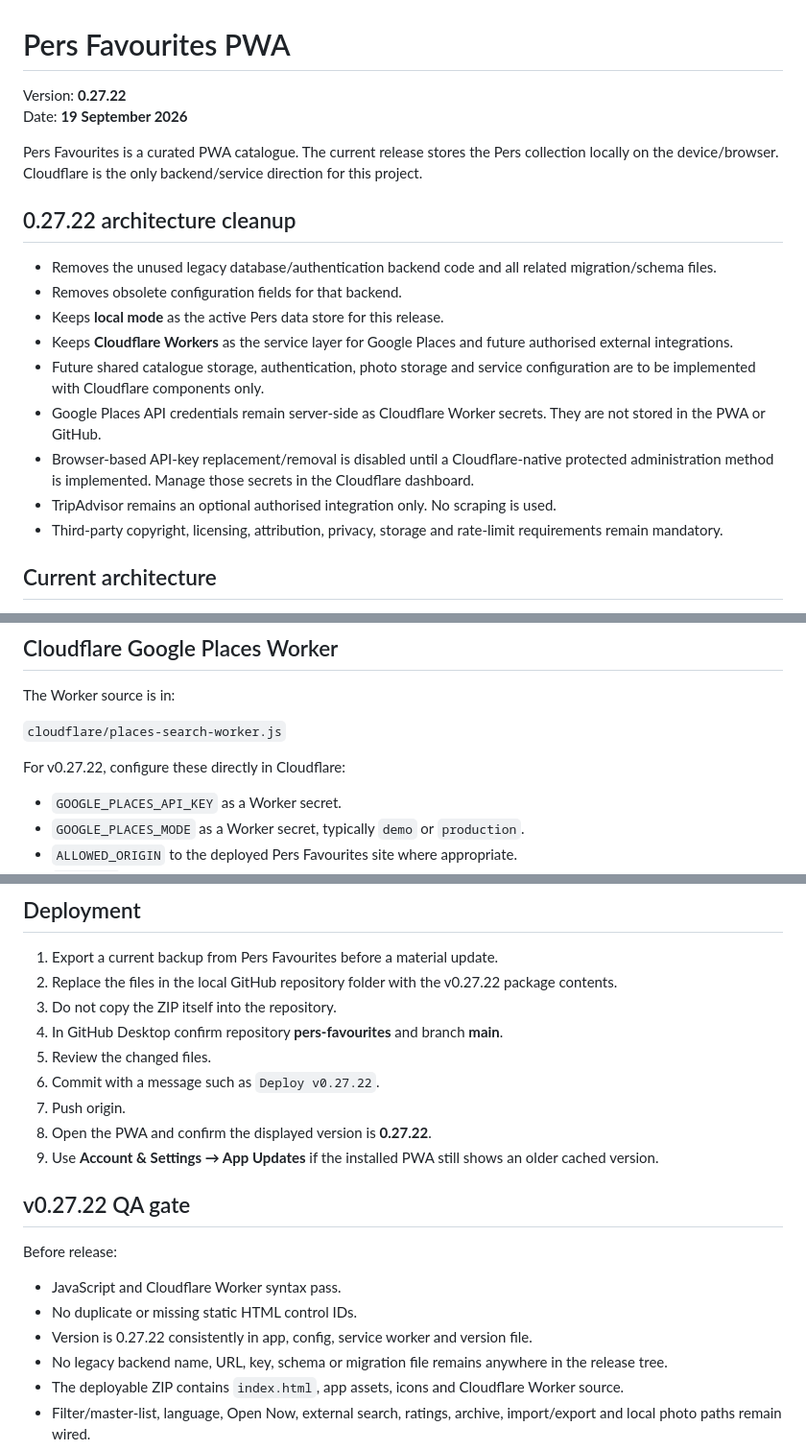
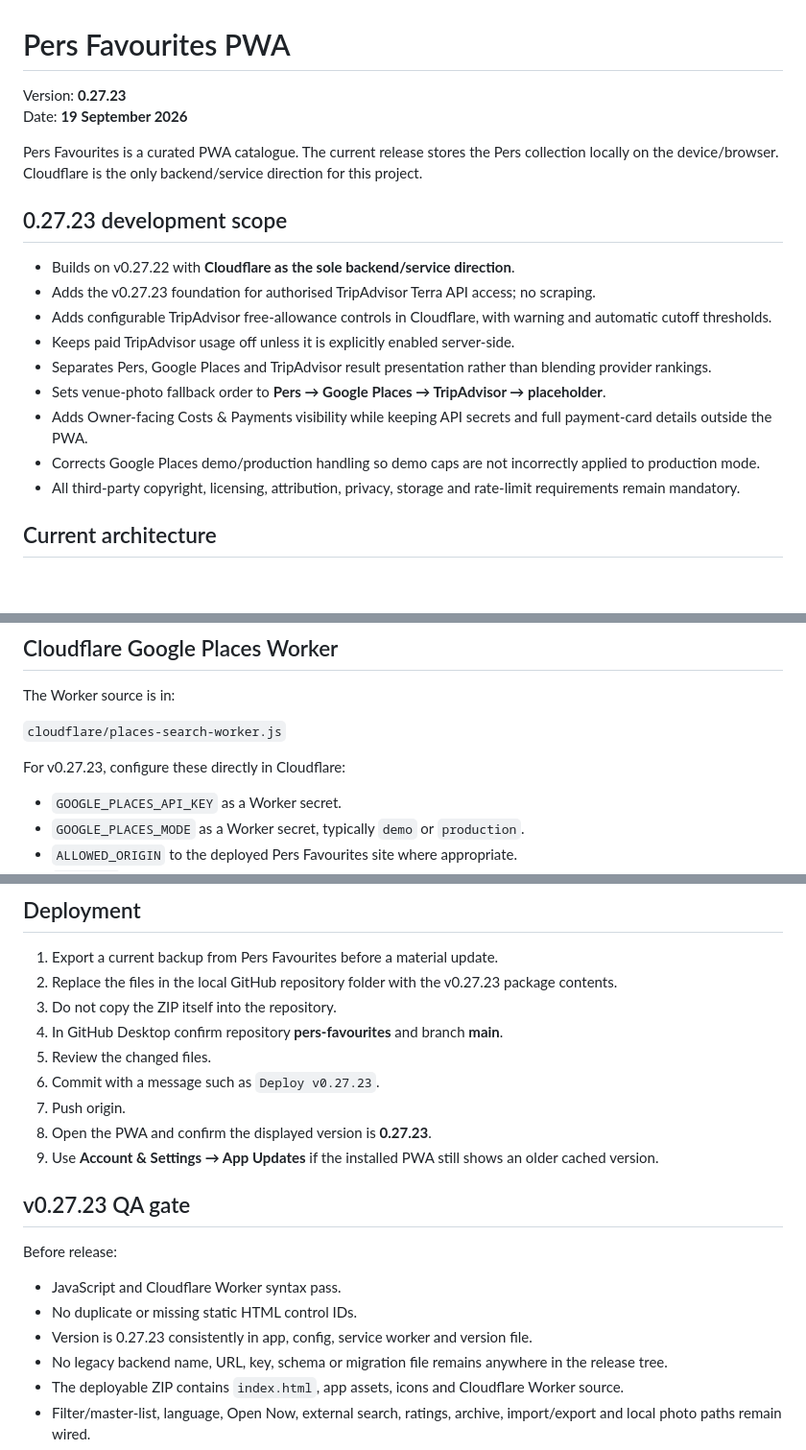
Before and after one commit to pglennonau/pers-favourites, a Markdown page: README.md, 3 parts joined by grey strips. Shown at 96% size. Drawn GitHub-style; blank space fills up the shorter version.

Commit message:
Start v0.27.23: bump README.md

```diff
--- a/README.md
+++ b/README.md
@@ -1,21 +1,21 @@
 # Pers Favourites PWA
 
-Version: **0.27.22**
+Version: **0.27.23**
 Date: **19 September 2026**
 
 Pers Favourites is a curated PWA catalogue. The current release stores the Pers collection locally on the device/browser. Cloudflare is the only backend/service direction for this project.
 
-## 0.27.22 architecture cleanup
+## 0.27.23 development scope
 
-- Removes the unused legacy database/authentication backend code and all related migration/schema files.
-- Removes obsolete configuration fields for that backend.
-- Keeps **local mode** as the active Pers data store for this release.
-- Keeps **Cloudflare Workers** as the service layer for Google Places and future authorised external integrations.
-- Future shared catalogue storage, authentication, photo storage and service configuration are to be implemented with Cloudflare components only.
-- Google Places API credentials remain server-side as Cloudflare Worker secrets. They are not stored in the PWA or GitHub.
-- Browser-based API-key replacement/removal is disabled until a Cloudflare-native protected administration method is implemented. Manage those secrets in the Cloudflare dashboard.
-- TripAdvisor remains an optional authorised integration only. No scraping is used.
-- Third-party copyright, licensing, attribution, privacy, storage and rate-limit requirements remain mandatory.
+- Builds on v0.27.22 with **Cloudflare as the sole backend/service direction**.
+- Adds the v0.27.23 foundation for authorised TripAdvisor Terra API access; no scraping.
+- Adds configurable TripAdvisor free-allowance controls in Cloudflare, with warning and automatic cutoff thresholds.
+- Keeps paid TripAdvisor usage off unless it is explicitly enabled server-side.
+- Separates Pers, Google Places and TripAdvisor result presentation rather than blending provider rankings.
+- Sets venue-photo fallback order to **Pers → Google Places → TripAdvisor → placeholder**.
+- Adds Owner-facing Costs & Payments visibility while keeping API secrets and full payment-card details outside the PWA.
+- Corrects Google Places demo/production handling so demo caps are not incorrectly applied to production mode.
+- All third-party copyright, licensing, attribution, privacy, storage and rate-limit requirements remain mandatory.
 
 ## Current architecture
 
@@ -46,7 +46,7 @@ The Worker source is in:
 
 `cloudflare/places-search-worker.js`
 
-For v0.27.22, configure these directly in Cloudflare:
+For v0.27.23, configure these directly in Cloudflare:
 
 - `GOOGLE_PLACES_API_KEY` as a Worker secret.
 - `GOOGLE_PLACES_MODE` as a Worker secret, typically `demo` or `production`.
@@ -62,22 +62,22 @@ Pers Favourites must use official or otherwise authorised APIs and links. Do not
 ## Deployment
 
 1. Export a current backup from Pers Favourites before a material update.
-2. Replace the files in the local GitHub repository folder with the v0.27.22 package contents.
+2. Replace the files in the local GitHub repository folder with the v0.27.23 package contents.
 3. Do not copy the ZIP itself into the repository.
 4. In GitHub Desktop confirm repository **pers-favourites** and branch **main**.
 5. Review the changed files.
-6. Commit with a message such as `Deploy v0.27.22`.
+6. Commit with a message such as `Deploy v0.27.23`.
 7. Push origin.
-8. Open the PWA and confirm the displayed version is **0.27.22**.
+8. Open the PWA and confirm the displayed version is **0.27.23**.
 9. Use **Account & Settings → App Updates** if the installed PWA still shows an older cached version.
 
-## v0.27.22 QA gate
+## v0.27.23 QA gate
 
 Before release:
 
 - JavaScript and Cloudflare Worker syntax pass.
 - No duplicate or missing static HTML control IDs.
-- Version is 0.27.22 consistently in app, config, service worker and version file.
+- Version is 0.27.23 consistently in app, config, service worker and version file.
 - No legacy backend name, URL, key, schema or migration file remains anywhere in the release tree.
 - The deployable ZIP contains `index.html`, app assets, icons and Cloudflare Worker source.
 - Filter/master-list, language, Open Now, external search, ratings, archive, import/export and local photo paths remain wired.
```
